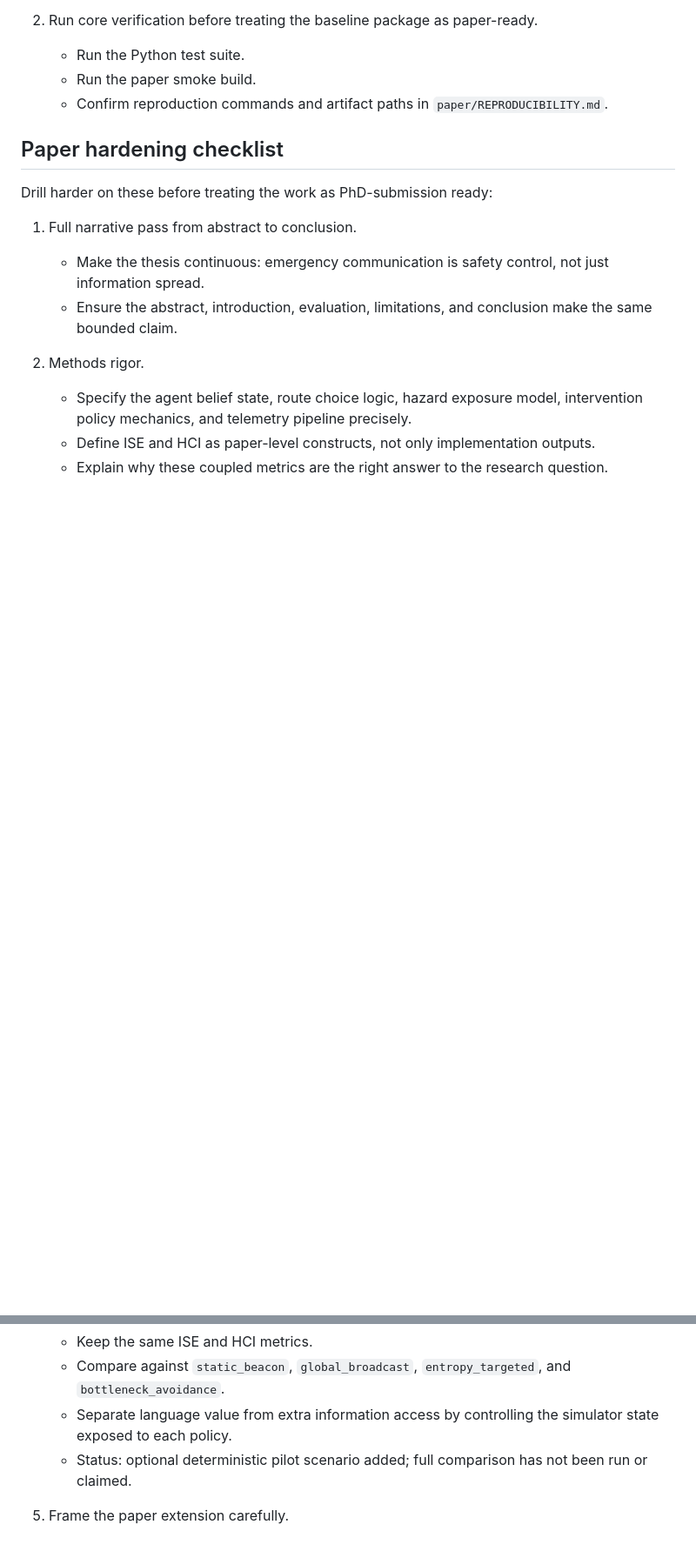
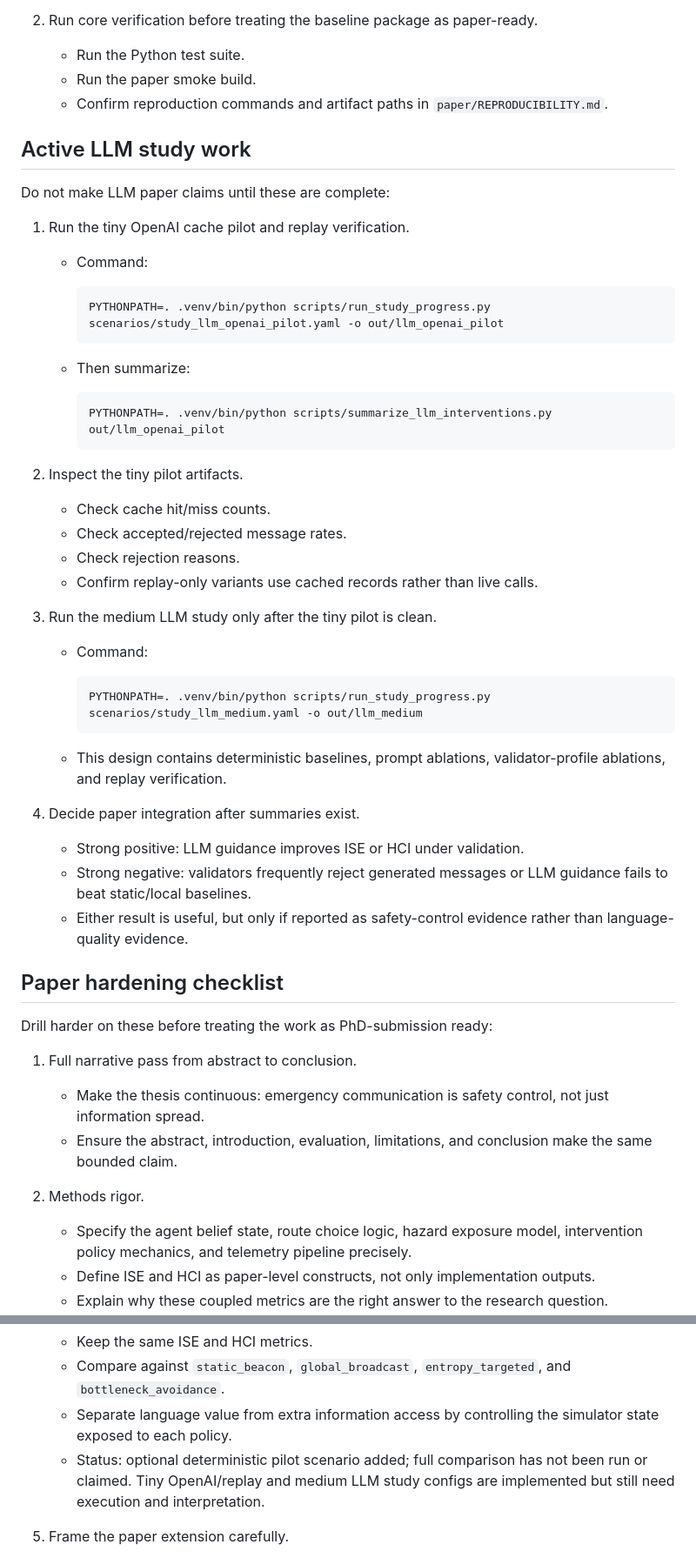
Before and after one commit to gongahkia/chiyoda, a Markdown page: TODO.md, 2 parts joined by grey strips. Shown at 87% size. Rendered like a GitHub page; blank space fills up the shorter version.

Commit message:
Document remaining LLM study workflow

````diff
--- a/TODO.md
+++ b/TODO.md
@@ -19,6 +19,46 @@ study and paper stable before starting extension work.
    - Run the Python test suite.
    - Run the paper smoke build.
    - Confirm reproduction commands and artifact paths in `paper/REPRODUCIBILITY.md`.
+
+## Active LLM study work
+
+Do not make LLM paper claims until these are complete:
+
+1. Run the tiny OpenAI cache pilot and replay verification.
+   - Command:
+
+     ```bash
+     PYTHONPATH=. .venv/bin/python scripts/run_study_progress.py scenarios/study_llm_openai_pilot.yaml -o out/llm_openai_pilot
+     ```
+
+   - Then summarize:
+
+     ```bash
+     PYTHONPATH=. .venv/bin/python scripts/summarize_llm_interventions.py out/llm_openai_pilot
+     ```
+
+2. Inspect the tiny pilot artifacts.
+   - Check cache hit/miss counts.
+   - Check accepted/rejected message rates.
+   - Check rejection reasons.
+   - Confirm replay-only variants use cached records rather than live calls.
+
+3. Run the medium LLM study only after the tiny pilot is clean.
+   - Command:
+
+     ```bash
+     PYTHONPATH=. .venv/bin/python scripts/run_study_progress.py scenarios/study_llm_medium.yaml -o out/llm_medium
+     ```
+
+   - This design contains deterministic baselines, prompt ablations,
+     validator-profile ablations, and replay verification.
+
+4. Decide paper integration after summaries exist.
+   - Strong positive: LLM guidance improves ISE or HCI under validation.
+   - Strong negative: validators frequently reject generated messages or LLM
+     guidance fails to beat static/local baselines.
+   - Either result is useful, but only if reported as safety-control evidence
+     rather than language-quality evidence.
 
 ## Paper hardening checklist
 
@@ -121,7 +161,8 @@ Possible implementation path:
    - Separate language value from extra information access by controlling the
      simulator state exposed to each policy.
    - Status: optional deterministic pilot scenario added; full comparison has
-     not been run or claimed.
+     not been run or claimed. Tiny OpenAI/replay and medium LLM study configs
+     are implemented but still need execution and interpretation.
 
 5. Frame the paper extension carefully.
    - Strong framing: "LLM evacuation guidance must be evaluated as safety
````
Also changed, not shown: other parts of TODO.md (+1 -1 lines), paper/REPRODUCIBILITY.md (+15 -0 lines).
